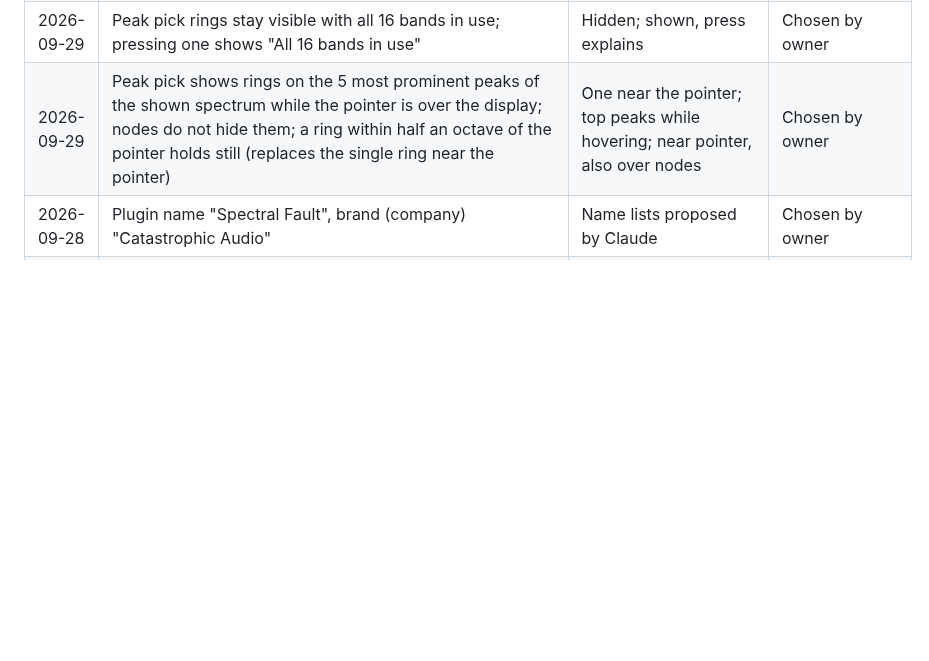
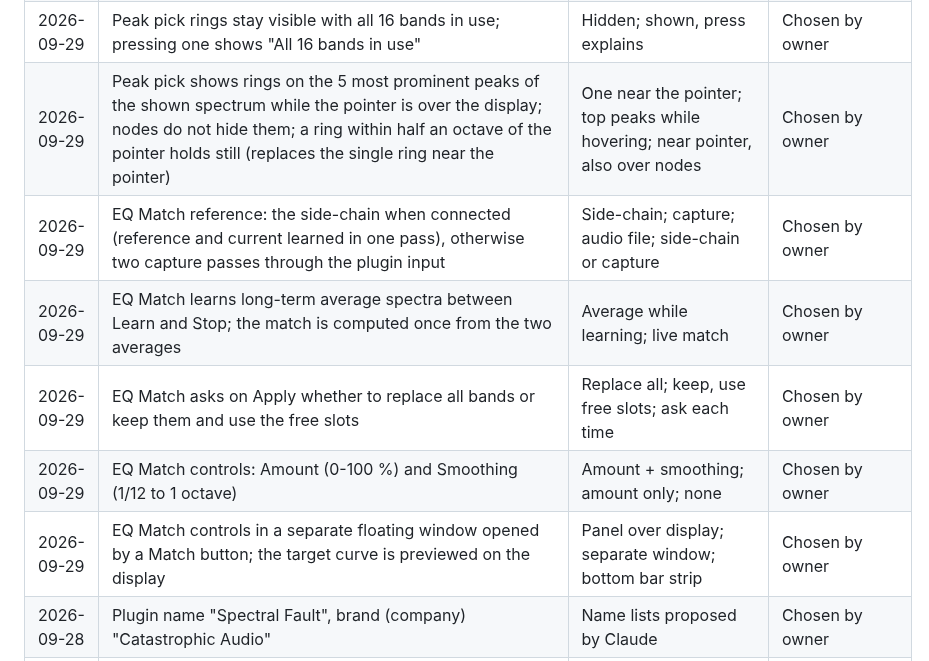
Before and after one commit to CatastrophicCoder/eq, a Markdown page: docs/PROGRESS.md, the part around the change. Drawn GitHub-style; blank space fills up the shorter version.

Commit message:
M9e: record EQ Match decisions
Co-Authored-By: Claude Opus 5.5 (1M context) <noreply@anthropic.com>

```diff
--- a/docs/PROGRESS.md
+++ b/docs/PROGRESS.md
@@ -75,6 +75,11 @@ Newest first. Move each item here from "Open decisions" in `CLAUDE.md` once it i
 | 2026-09-29 | EQ Sketch keeps using all available slots (revisited after a full-width sketch filled all 16 slots) | Keep all slots; fewest for 1 dB; fewest for 0.5 dB | Chosen by owner |
 | 2026-09-29 | Peak pick rings stay visible with all 16 bands in use; pressing one shows "All 16 bands in use" | Hidden; shown, press explains | Chosen by owner |
 | 2026-09-29 | Peak pick shows rings on the 5 most prominent peaks of the shown spectrum while the pointer is over the display; nodes do not hide them; a ring within half an octave of the pointer holds still (replaces the single ring near the pointer) | One near the pointer; top peaks while hovering; near pointer, also over nodes | Chosen by owner |
+| 2026-09-29 | EQ Match reference: the side-chain when connected (reference and current learned in one pass), otherwise two capture passes through the plugin input | Side-chain; capture; audio file; side-chain or capture | Chosen by owner |
+| 2026-09-29 | EQ Match learns long-term average spectra between Learn and Stop; the match is computed once from the two averages | Average while learning; live match | Chosen by owner |
+| 2026-09-29 | EQ Match asks on Apply whether to replace all bands or keep them and use the free slots | Replace all; keep, use free slots; ask each time | Chosen by owner |
+| 2026-09-29 | EQ Match controls: Amount (0-100 %) and Smoothing (1/12 to 1 octave) | Amount + smoothing; amount only; none | Chosen by owner |
+| 2026-09-29 | EQ Match controls in a separate floating window opened by a Match button; the target curve is previewed on the display | Panel over display; separate window; bottom bar strip | Chosen by owner |
 | 2026-09-28 | Plugin name "Spectral Fault", brand (company) "Catastrophic Audio" | Name lists proposed by Claude | Chosen by owner |
 | 2026-09-28 | Rename details: bundle ID com.catastrophicaudio.spectralfault; CMake target SpectralFault (tests SpectralFaultTests); plugin codes, saved-state tag and preset tag unchanged; rename committed under M7 | Keep or change bundle ID; keep or rename target; M7 or separate prefix | Chosen by owner |
 | 2026-09-28 | User preset folder moves to ~/Library/Audio/Presets/Catastrophic Audio/Spectral Fault/; the old folder's presets are copied once (only if the new folder has none); old files stay | Keep old path; move without migration; move and migrate | Chosen by owner |
```
